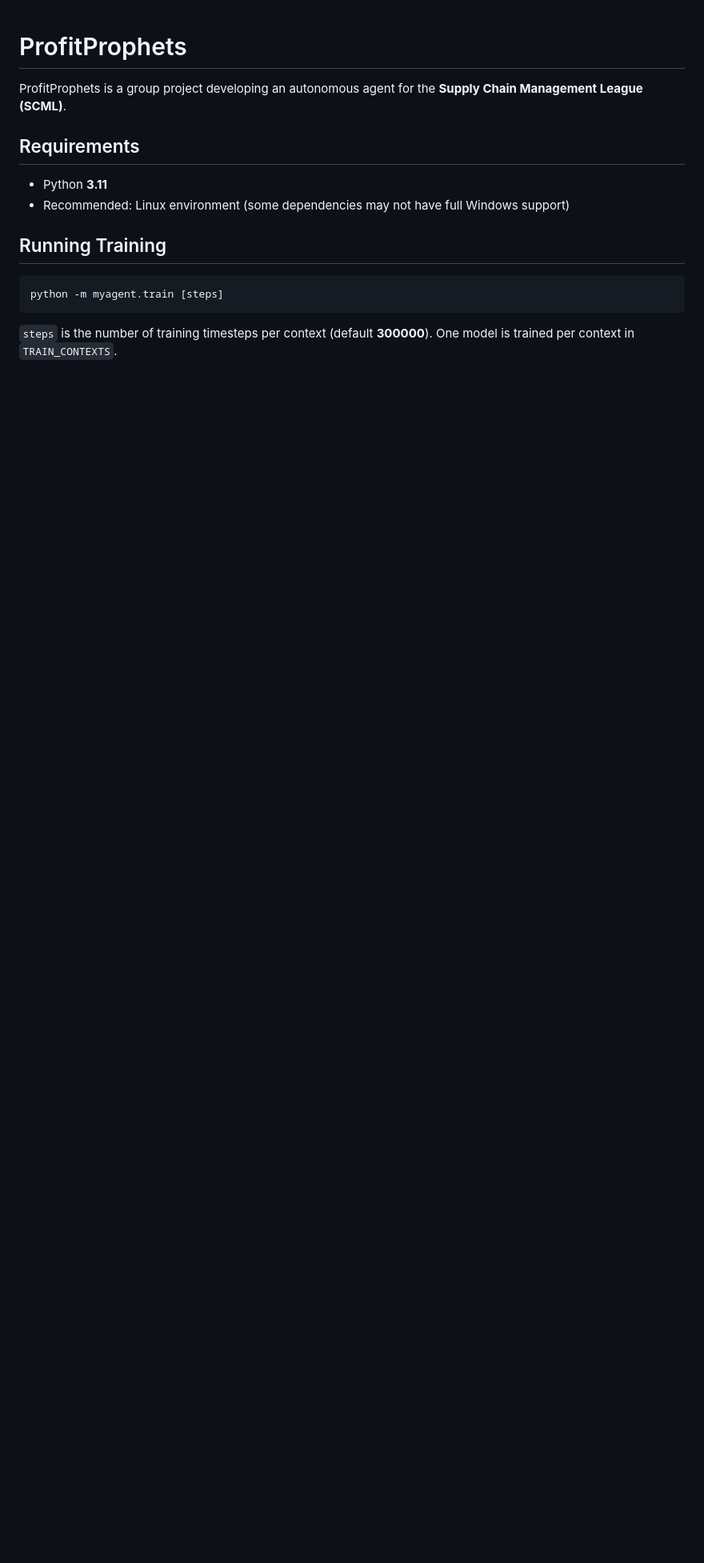
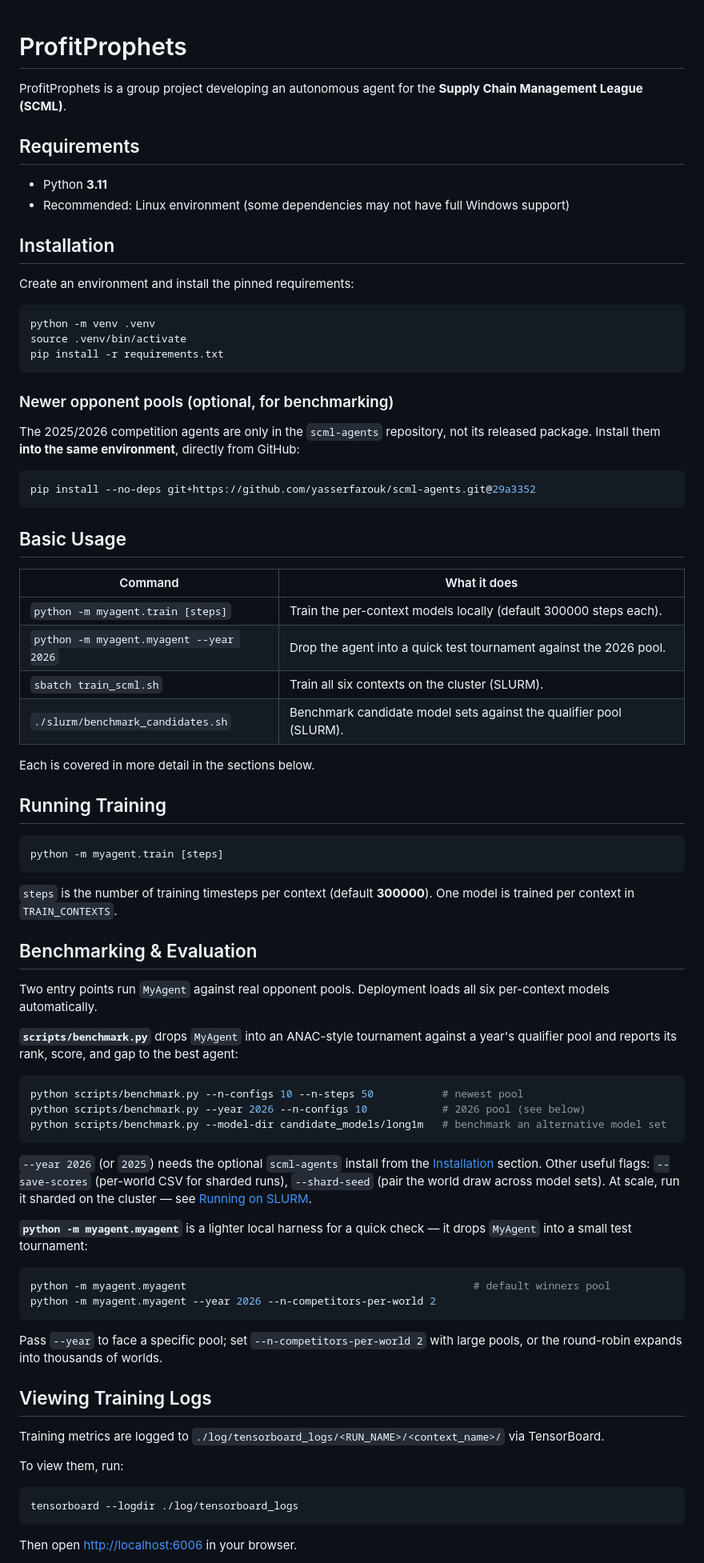
Before and after one commit to Matiin-heidari/profit-prophet, a Markdown page: README.md, the part around one of its changes. Shown at 80% size. GitHub-like rendering; blank space fills up the shorter version.

````diff
--- a/README.md
+++ b/README.md
@@ -7,6 +7,36 @@ ProfitProphets is a group project developing an autonomous agent for the **Suppl
 - Python **3.11**
 - Recommended: Linux environment (some dependencies may not have full Windows support)
 
+## Installation
+
+Create an environment and install the pinned requirements:
+
+```bash
+python -m venv .venv
+source .venv/bin/activate
+pip install -r requirements.txt
+```
+
+### Newer opponent pools (optional, for benchmarking)
+
+The 2025/2026 competition agents are only in the `scml-agents` repository, not its
+released package. Install them **into the same environment**, directly from GitHub:
+
+```bash
+pip install --no-deps git+https://github.com/yasserfarouk/scml-agents.git@29a3352
+```
+
+## Basic Usage
+
+| Command | What it does |
+| --- | --- |
+| `python -m myagent.train [steps]` | Train the per-context models locally (default 300000 steps each). |
+| `python -m myagent.myagent --year 2026` | Drop the agent into a quick test tournament against the 2026 pool. |
+| `sbatch train_scml.sh` | Train all six contexts on the cluster (SLURM). |
+| `./slurm/benchmark_candidates.sh` | Benchmark candidate model sets against the qualifier pool (SLURM). |
+
+Each is covered in more detail in the sections below.
+
 ## Running Training
 
 ```bash
@@ -15,3 +45,49 @@ python -m myagent.train [steps]
 
 `steps` is the number of training timesteps per context (default **300000**). One
 model is trained per context in `TRAIN_CONTEXTS`.
+
+
+
+## Benchmarking & Evaluation
+
+Two entry points run `MyAgent` against real opponent pools. Deployment loads all
+six per-context models automatically.
+
+**`scripts/benchmark.py`** drops `MyAgent` into an ANAC-style tournament against a
+year's qualifier pool and reports its rank, score, and gap to the best agent:
+
+```bash
+python scripts/benchmark.py --n-configs 10 --n-steps 50           # newest pool
+python scripts/benchmark.py --year 2026 --n-configs 10            # 2026 pool (see below)
+python scripts/benchmark.py --model-dir candidate_models/long1m   # benchmark an alternative model set
+```
+
+`--year 2026` (or `2025`) needs the optional `scml-agents` install from the
+[Installation](#newer-opponent-pools-optional-for-benchmarking) section. Other
+useful flags: `--save-scores` (per-world CSV for sharded runs), `--shard-seed` (pair the
+world draw across model sets). At scale, run it sharded on the cluster — see
+[Running on SLURM](#running-on-slurm-cluster).
+
+**`python -m myagent.myagent`** is a lighter local harness for a quick check —
+it drops `MyAgent` into a small test tournament:
+
+```bash
+python -m myagent.myagent                                              # default winners pool
+python -m myagent.myagent --year 2026 --n-competitors-per-world 2
+```
+
+Pass `--year` to face a specific pool; set `--n-competitors-per-world 2` with
+large pools, or the round-robin expands into thousands of worlds.
+
+## Viewing Training Logs
+
+Training metrics are logged to `./log/tensorboard_logs/<RUN_NAME>/<context_name>/` via TensorBoard.
+
+To view them, run:
+
+```bash
+tensorboard --logdir ./log/tensorboard_logs
+```
+
+Then open [http://localhost:6006](http://localhost:6006) in your browser.
+
````
Also changed, not shown: other parts of README.md (+40 -45 lines).
